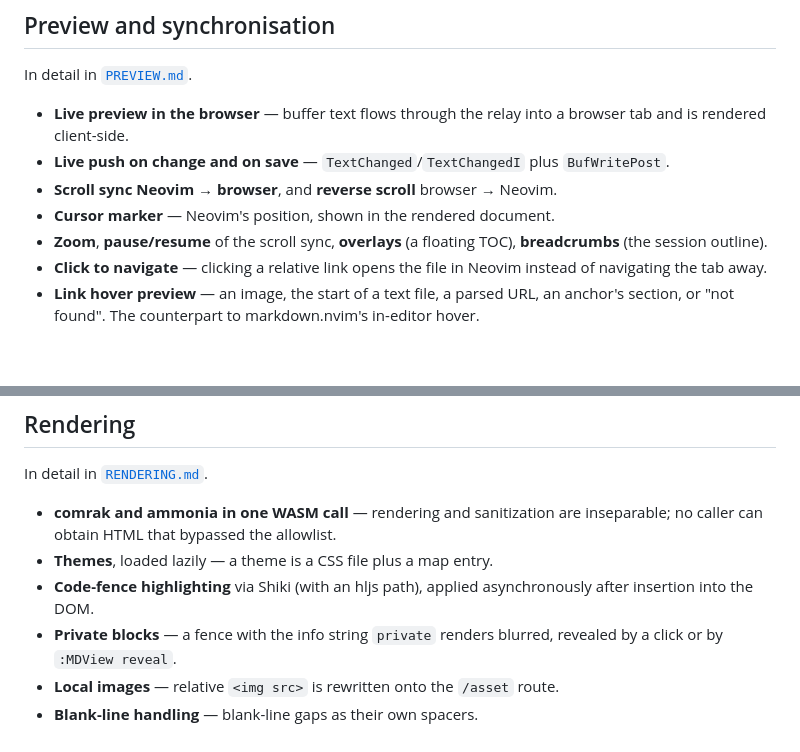
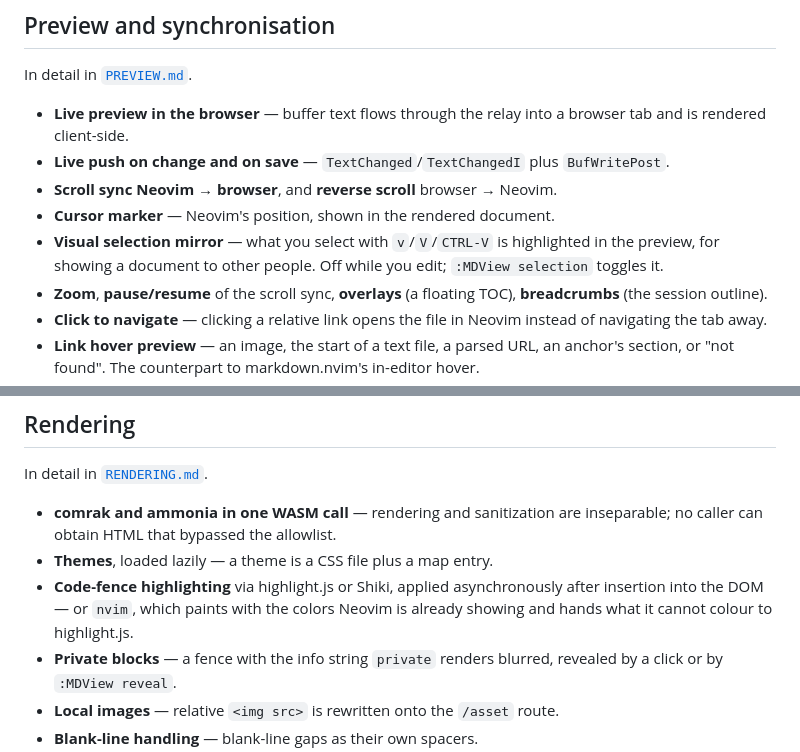
Before and after one commit to StefanBartl/mdview.nvim, a Markdown page: docs/FEATURES/README.md, 2 parts joined by grey strips. Drawn GitHub-style; blank space fills up the shorter version.

```diff
--- a/docs/FEATURES/README.md
+++ b/docs/FEATURES/README.md
@@ -33,6 +33,9 @@ In detail in [`PREVIEW.md`](PREVIEW.md).
   `BufWritePost`.
 - **Scroll sync Neovim → browser**, and **reverse scroll** browser → Neovim.
 - **Cursor marker** — Neovim's position, shown in the rendered document.
+- **Visual selection mirror** — what you select with `v`/`V`/`CTRL-V` is
+  highlighted in the preview, for showing a document to other people. Off
+  while you edit; `:MDView selection` toggles it.
 - **Zoom**, **pause/resume** of the scroll sync, **overlays** (a floating TOC),
   **breadcrumbs** (the session outline).
 - **Click to navigate** — clicking a relative link opens the file in Neovim
@@ -52,8 +55,10 @@ In detail in [`RENDERING.md`](RENDERING.md).
 - **comrak and ammonia in one WASM call** — rendering and sanitization are
   inseparable; no caller can obtain HTML that bypassed the allowlist.
 - **Themes**, loaded lazily — a theme is a CSS file plus a map entry.
-- **Code-fence highlighting** via Shiki (with an hljs path), applied
-  asynchronously after insertion into the DOM.
+- **Code-fence highlighting** via highlight.js or Shiki, applied
+  asynchronously after insertion into the DOM — or `nvim`, which paints with
+  the colors Neovim is already showing and hands what it cannot colour to
+  highlight.js.
 - **Private blocks** — a fence with the info string `private` renders blurred,
   revealed by a click or by `:MDView reveal`.
 - **Local images** — relative `<img src>` is rewritten onto the `/asset` route.
```
Also changed, not shown: docs/FEATURES/FEATURES.md (+19 -0 lines), docs/architecture.md (+15 -0 lines).
